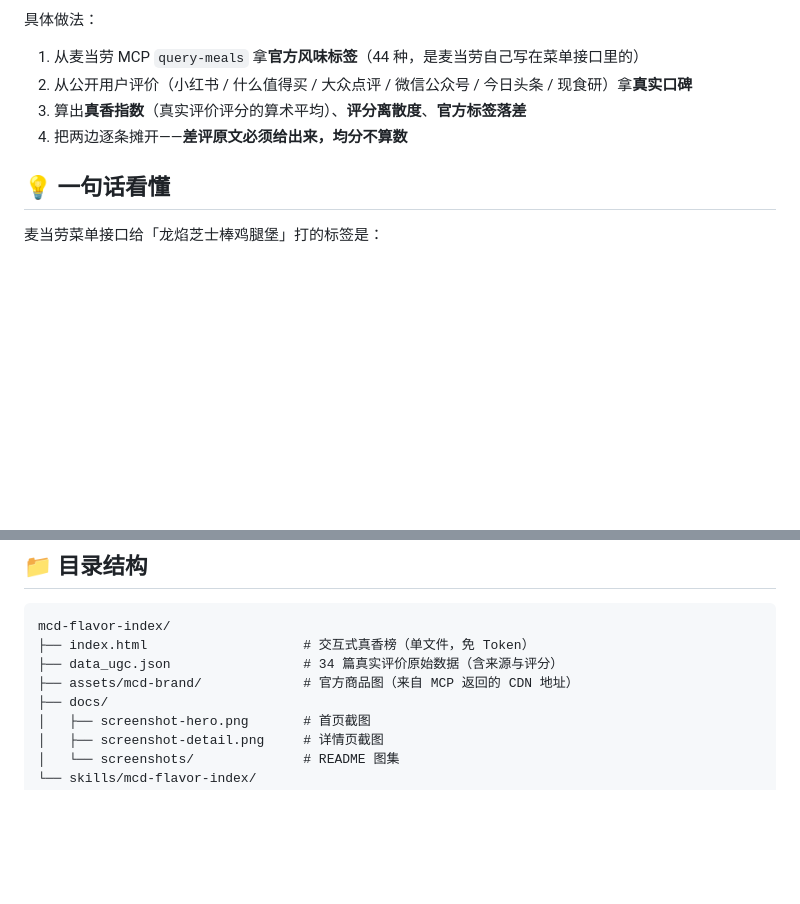
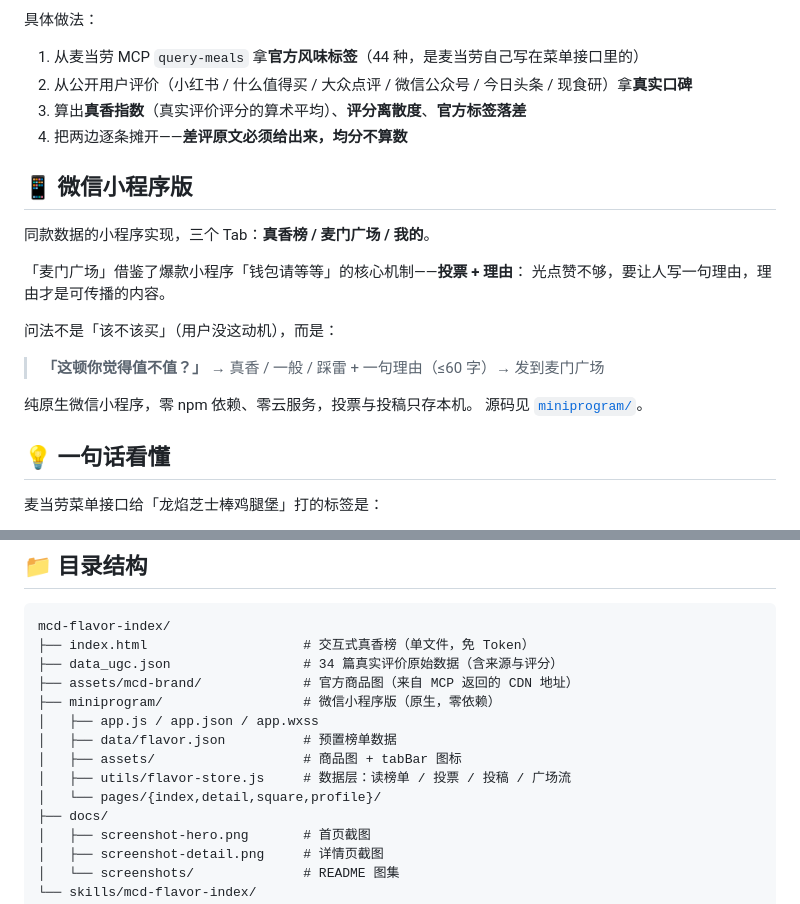
Before and after one commit to zmz-beijita/mcd-flavor-index, a Markdown page: README.md, 2 parts joined by grey strips. Drawn GitHub-style; blank space fills up the shorter version.

Commit message:
chore: update README.md

```diff
--- a/README.md
+++ b/README.md
@@ -26,6 +26,20 @@
 2. 从公开用户评价（小红书 / 什么值得买 / 大众点评 / 微信公众号 / 今日头条 / 现食研）拿**真实口碑**
 3. 算出**真香指数**（真实评价评分的算术平均）、**评分离散度**、**官方标签落差**
 4. 把两边逐条摊开——**差评原文必须给出来，均分不算数**
+
+## 📱 微信小程序版
+
+同款数据的小程序实现，三个 Tab：**真香榜 / 麦门广场 / 我的**。
+
+「麦门广场」借鉴了爆款小程序「钱包请等等」的核心机制——**投票 + 理由**：
+光点赞不够，要让人写一句理由，理由才是可传播的内容。
+
+问法不是「该不该买」（用户没这动机），而是：
+
+> **「这顿你觉得值不值？」** → 真香 / 一般 / 踩雷 + 一句理由（≤60 字）→ 发到麦门广场
+
+纯原生微信小程序，零 npm 依赖、零云服务，投票与投稿只存本机。
+源码见 [`miniprogram/`](miniprogram/)。
 
 ## 💡 一句话看懂
 
@@ -197,6 +211,12 @@ mcd-flavor-index/
 ├── index.html                    # 交互式真香榜（单文件，免 Token）
 ├── data_ugc.json                 # 34 篇真实评价原始数据（含来源与评分）
 ├── assets/mcd-brand/             # 官方商品图（来自 MCP 返回的 CDN 地址）
+├── miniprogram/                  # 微信小程序版（原生，零依赖）
+│   ├── app.js / app.json / app.wxss
+│   ├── data/flavor.json          # 预置榜单数据
+│   ├── assets/                   # 商品图 + tabBar 图标
+│   ├── utils/flavor-store.js     # 数据层：读榜单 / 投票 / 投稿 / 广场流
+│   └── pages/{index,detail,square,profile}/
 ├── docs/
 │   ├── screenshot-hero.png       # 首页截图
 │   ├── screenshot-detail.png     # 详情页截图
```
